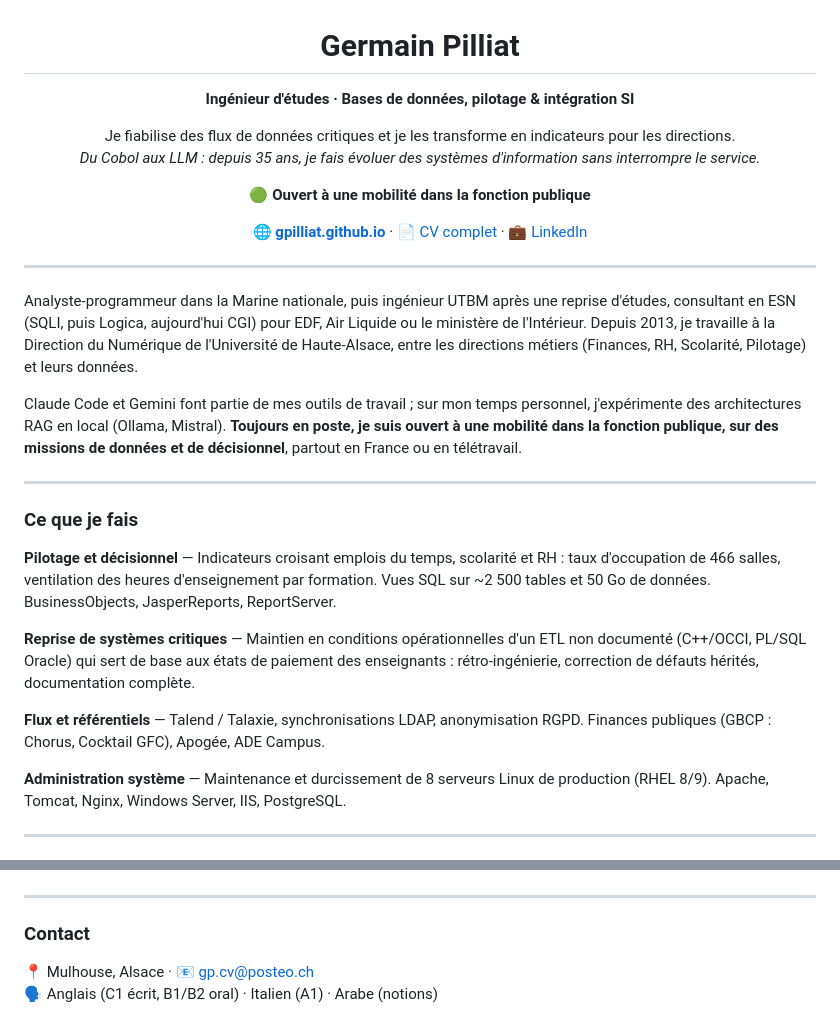
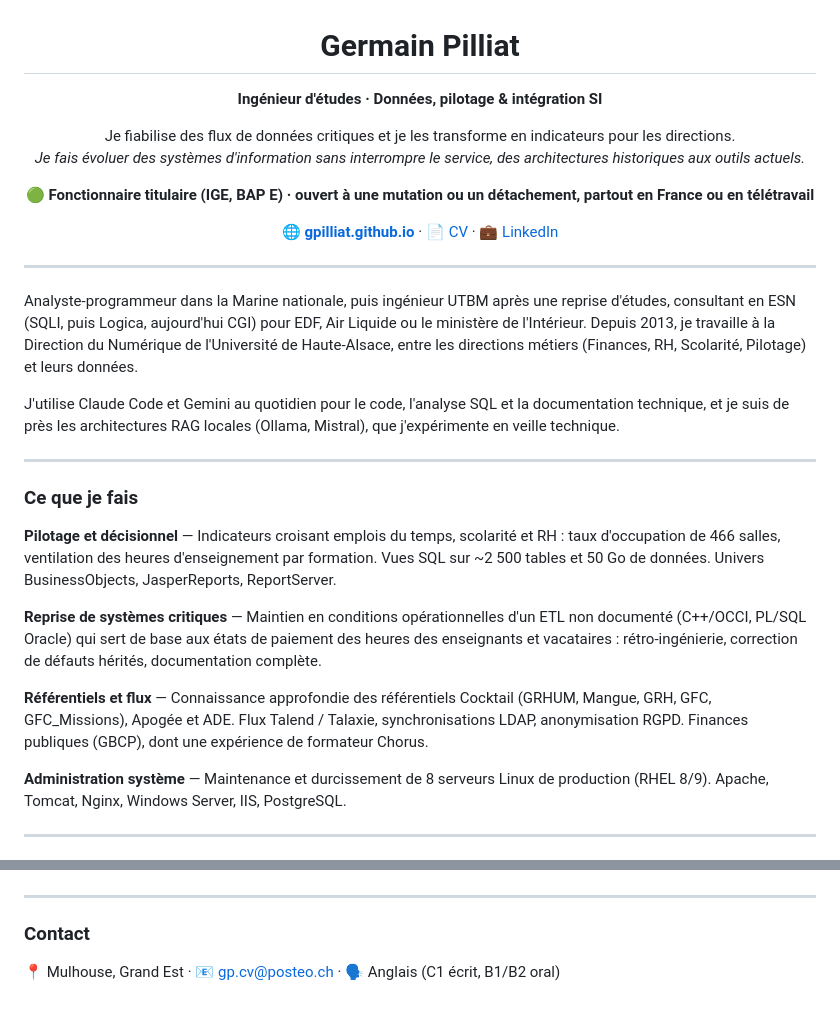
Before and after one commit to gpilliat/gpilliat.github.io, a Markdown page: README.md, 2 parts joined by grey strips. GitHub-like rendering.

Commit message:
Revise personal details and professional summary in README
Updated personal and professional information in the README, including job roles, skills, and contact details.

```diff
--- a/README.md
+++ b/README.md
@@ -1,26 +1,26 @@
 <div align="center">
   <h1>Germain Pilliat</h1>
-  <p><strong>Ingénieur d'études · Bases de données, pilotage & intégration SI</strong></p>
-  <p>Je fiabilise des flux de données critiques et je les transforme en indicateurs pour les directions.<br><em>Du Cobol aux LLM : depuis 35 ans, je fais évoluer des systèmes d'information sans interrompre le service.</em></p>
-  <p>🟢 <strong>Ouvert à une mobilité dans la fonction publique</strong></p>
-  <p>🌐 <a href="https://gpilliat.github.io"><strong>gpilliat.github.io</strong></a> · 📄 <a href="https://gpilliat.github.io/cv.html">CV complet</a> · 💼 <a href="https://www.linkedin.com/in/gpilliat">LinkedIn</a></p>
+  <p><strong>Ingénieur d'études · Données, pilotage & intégration SI</strong></p>
+  <p>Je fiabilise des flux de données critiques et je les transforme en indicateurs pour les directions.<br><em>Je fais évoluer des systèmes d'information sans interrompre le service, des architectures historiques aux outils actuels.</em></p>
+  <p>🟢 <strong>Fonctionnaire titulaire (IGE, BAP E) · ouvert à une mutation ou un détachement, partout en France ou en télétravail</strong></p>
+  <p>🌐 <a href="https://gpilliat.github.io"><strong>gpilliat.github.io</strong></a> · 📄 <a href="https://gpilliat.github.io/cv-fonction-publique.html">CV</a> · 💼 <a href="https://www.linkedin.com/in/gpilliat">LinkedIn</a></p>
 </div>
 
 ---
 
 Analyste-programmeur dans la Marine nationale, puis ingénieur UTBM après une reprise d'études, consultant en ESN (SQLI, puis Logica, aujourd'hui CGI) pour EDF, Air Liquide ou le ministère de l'Intérieur. Depuis 2013, je travaille à la Direction du Numérique de l'Université de Haute-Alsace, entre les directions métiers (Finances, RH, Scolarité, Pilotage) et leurs données.
 
-Claude Code et Gemini font partie de mes outils de travail ; sur mon temps personnel, j'expérimente des architectures RAG en local (Ollama, Mistral). **Toujours en poste, je suis ouvert à une mobilité dans la fonction publique, sur des missions de données et de décisionnel**, partout en France ou en télétravail.
+J'utilise Claude Code et Gemini au quotidien pour le code, l'analyse SQL et la documentation technique, et je suis de près les architectures RAG locales (Ollama, Mistral), que j'expérimente en veille technique.
 
 ---
 
 ### Ce que je fais
 
-**Pilotage et décisionnel** — Indicateurs croisant emplois du temps, scolarité et RH : taux d'occupation de 466 salles, ventilation des heures d'enseignement par formation. Vues SQL sur ~2 500 tables et 50 Go de données. BusinessObjects, JasperReports, ReportServer.
+**Pilotage et décisionnel** — Indicateurs croisant emplois du temps, scolarité et RH : taux d'occupation de 466 salles, ventilation des heures d'enseignement par formation. Vues SQL sur ~2 500 tables et 50 Go de données. Univers BusinessObjects, JasperReports, ReportServer.
 
-**Reprise de systèmes critiques** — Maintien en conditions opérationnelles d'un ETL non documenté (C++/OCCI, PL/SQL Oracle) qui sert de base aux états de paiement des enseignants : rétro-ingénierie, correction de défauts hérités, documentation complète.
+**Reprise de systèmes critiques** — Maintien en conditions opérationnelles d'un ETL non documenté (C++/OCCI, PL/SQL Oracle) qui sert de base aux états de paiement des heures des enseignants et vacataires : rétro-ingénierie, correction de défauts hérités, documentation complète.
 
-**Flux et référentiels** — Talend / Talaxie, synchronisations LDAP, anonymisation RGPD. Finances publiques (GBCP : Chorus, Cocktail GFC), Apogée, ADE Campus.
+**Référentiels et flux** — Connaissance approfondie des référentiels Cocktail (GRHUM, Mangue, GRH, GFC, GFC_Missions), Apogée et ADE. Flux Talend / Talaxie, synchronisations LDAP, anonymisation RGPD. Finances publiques (GBCP), dont une expérience de formateur Chorus.
 
 **Administration système** — Maintenance et durcissement de 8 serveurs Linux de production (RHEL 8/9). Apache, Tomcat, Nginx, Windows Server, IIS, PostgreSQL.
 
@@ -40,5 +40,4 @@ Claude Code et Gemini font partie de mes outils de travail ; sur mon temps perso
 
 ### Contact
 
-📍 Mulhouse, Alsace · 📧 gp.cv@posteo.ch
-🗣️ Anglais (C1 écrit, B1/B2 oral) · Italien (A1) · Arabe (notions)
+📍 Mulhouse, Grand Est · 📧 gp.cv@posteo.ch · 🗣️ Anglais (C1 écrit, B1/B2 oral)
```
